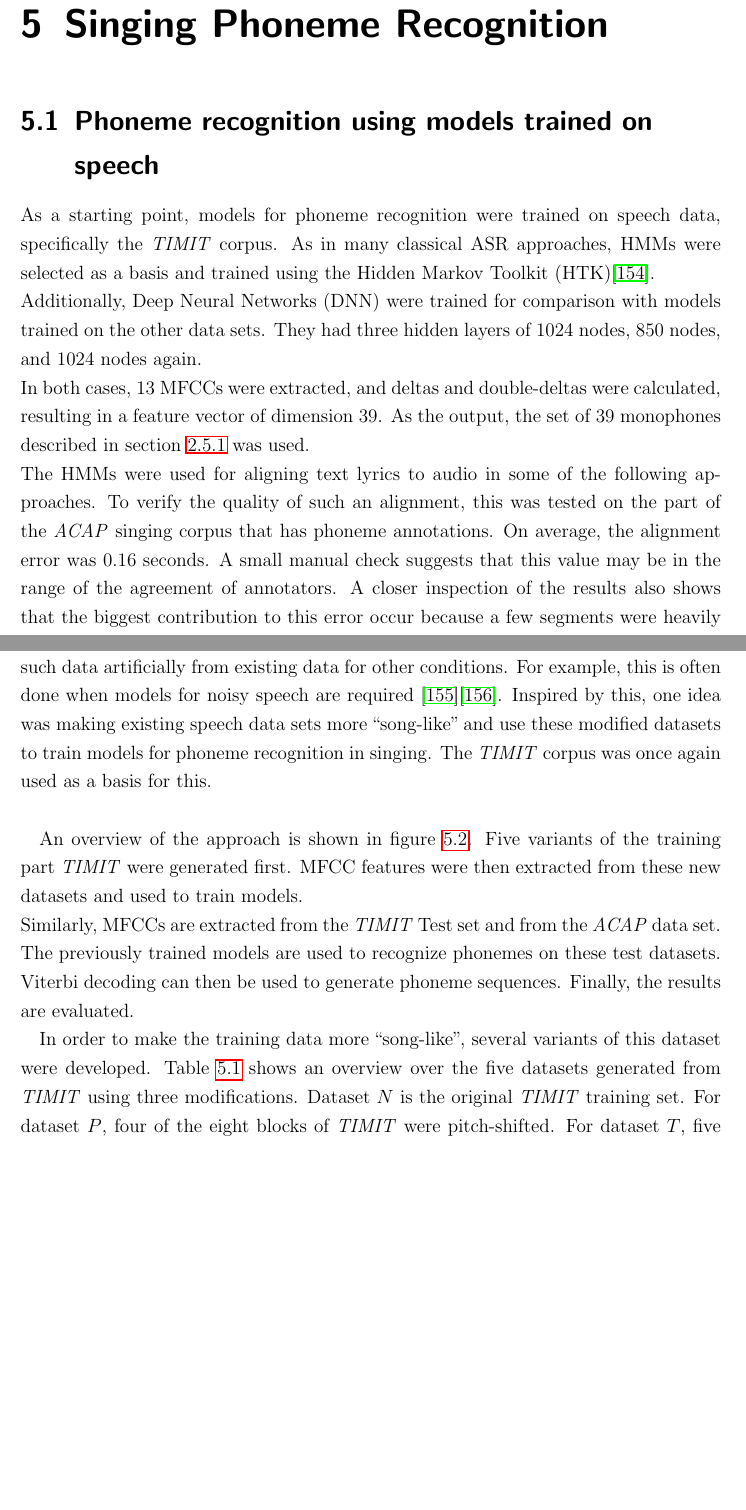
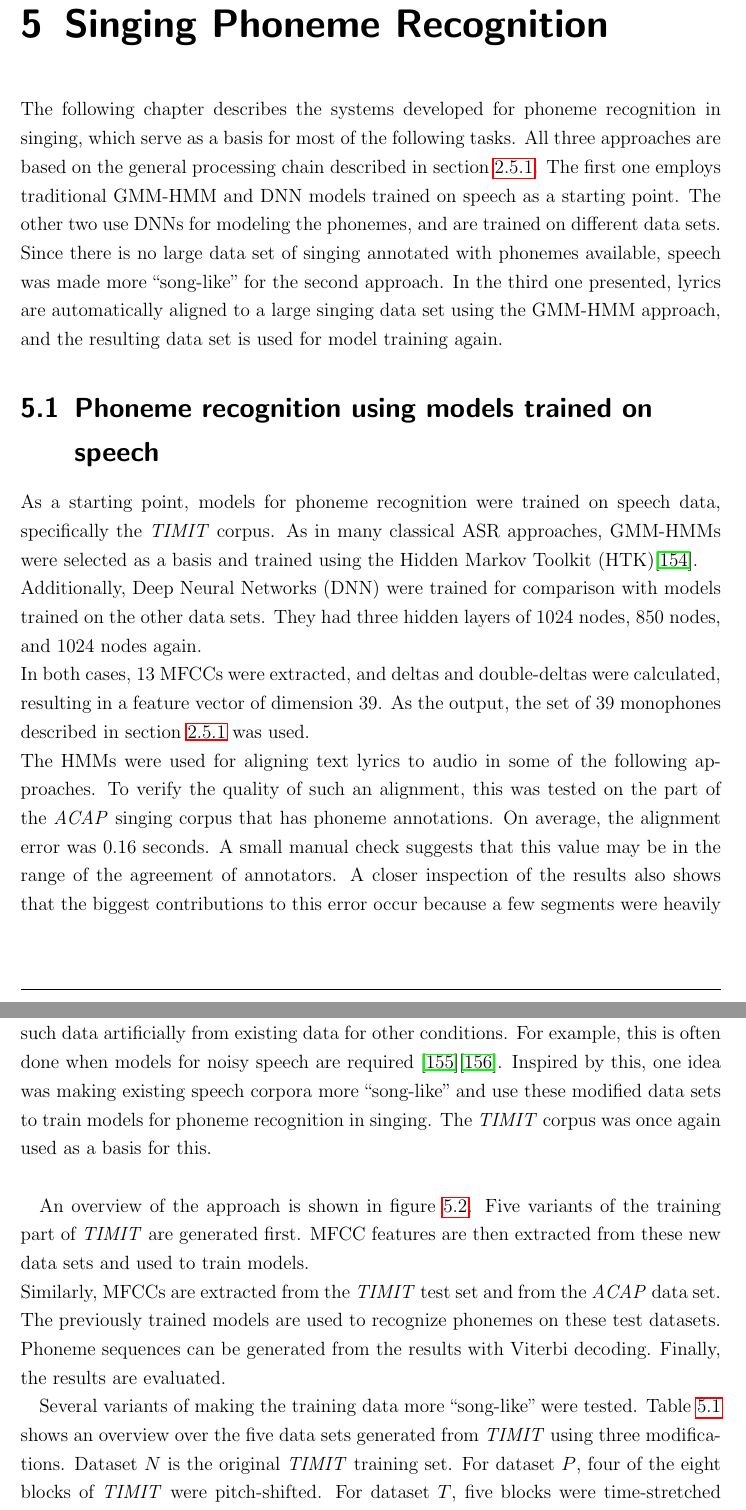
Before and after one commit to annakaa/thesis, a LaTeX thesis (Thesis.tex, which reads chapter/Phonerec.tex): two parts of pages 74 and 76 of 182, joined at a grey line, cut so that both start at the same text, the shorter picture padded with empty space. Compiled offline with pdfLaTeX; the source files are stored in an older character set and shown here as Unicode.

Commit message:
corrections

```diff
--- a/chapter/Phonerec.tex
+++ b/chapter/Phonerec.tex
@@ -1,4 +1,6 @@
 \chapter{Singing Phoneme Recognition} \label{chap:phonerec}
+The following chapter describes the systems developed for phoneme recognition in singing, which serve as a basis for most of the following tasks. All three approaches are based on the general processing chain described in section \ref{subsec:tech_systems_phonerec}. The first one employs traditional GMM-HMM and DNN models trained on speech as a starting point. The other two use DNNs for modeling the phonemes, and are trained on different data sets. Since there is no large data set of singing annotated with phonemes available, speech was made more ``song-like'' for the second approach. In the third one presented, lyrics are automatically aligned to a large singing data set using the GMM-HMM approach, and the resulting data set is used for model training again.
+
 \section{Phoneme recognition using models trained on speech} \label{sec:phonerec_timit}
 %timit
 %hmm
@@ -6,16 +8,16 @@
 % tested: alignment acap
 % phonerec acap, dampm/f
 %todo: hmm vs dnn??
-As a starting point, models for phoneme recognition were trained on speech data, specifically the \textit{TIMIT} corpus. As in many classical ASR approaches, HMMs were selected as a basis and trained using the Hidden Markov Toolkit (HTK)\cite{htk}.\\
+As a starting point, models for phoneme recognition were trained on speech data, specifically the \textit{TIMIT} corpus. As in many classical ASR approaches, GMM-HMMs were selected as a basis and trained using the Hidden Markov Toolkit (HTK)\cite{htk}.\\
 Additionally, Deep Neural Networks (DNN) were trained for comparison with models trained on the other data sets. They had three hidden layers of 1024 nodes, 850 nodes, and 1024 nodes again.\\
 In both cases, 13 MFCCs were extracted, and deltas and double-deltas were calculated, resulting in a feature vector of dimension 39. As the output, the set of 39 monophones described in section \ref{subsec:tech_systems_phonerec} was used.\\
 %output ,mono tri
 % results, align, phone
-The HMMs were used for aligning text lyrics to audio in some of the following approaches. To verify the quality of such an alignment, this was tested on the part of the \textit{ACAP} singing corpus that has phoneme annotations. On average, the alignment error was $0.16$ seconds. A small manual check suggests that this value may be in the range of the agreement of annotators. A closer inspection of the results also shows that the biggest contribution to this error occur because a few segments were heavily misaligned, whereas most of them are just slightly off.\\
+The HMMs were used for aligning text lyrics to audio in some of the following approaches. To verify the quality of such an alignment, this was tested on the part of the \textit{ACAP} singing corpus that has phoneme annotations. On average, the alignment error was $0.16$ seconds. A small manual check suggests that this value may be in the range of the agreement of annotators. A closer inspection of the results also shows that the biggest contributions to this error occur because a few segments were heavily misaligned, whereas most of them are just slightly off.\\
 %figure?
 The DNN models were trained to perform phoneme recognition. This system was evaluated by first generating phoneme posteriorgrams from the test audio using the DNN models, and then running Viterbi decoding on those to extract phoneme strings. Then, the Phoneme Error Rate and the Weighted Phoneme Error Rate were calculated as described in section \ref{subsec:tech_systems_phonerec}.\\
-The results for DNN models trained on \textit{TIMIT} are shown in figure \ref{fig:res_timit}. For validation, the model was tested on the test part of \textit{TIMIT}, resulting in a Phoneme Error Rate of $0.4$ and a Weighted Phoneme Error Rate of $0.3$. Higher values on these corpora can be found in literature, but those systems are usually more sophisticated and include language modeling steps and gender- or speaker-adapted models. In this scenario, those values serve as a validation of the recognition ability of the model on unseen data, and as an upper bound for the other results.\\
-On the \textit{ACAP} data set, the phoneme error rate is $1.06$ and the weighted phoneme error rate is $0.8$. Performing the same evaluation on the \textit{DAMP} test data sets generates similar results: A phoneme error rate of $1.26$/$1.29$, and a weighted phoneme error rate of $0.9$. This demonstrates that the performance of models trained on speech leaves room for improvement when used for phoneme recognition in singing. The difference between both singing data sets can be explained by their content: \textit{ACAP} is much smaller, and contains cleaner singing, both considering the recording quality and the singing performance. Songs in this data set were performed by professional singers, whereas the \textit{DAMPTest} sets contain recordings by amateurs who may not always enunciate as clearly. Additionally, the phoneme annotations for the \textit{DAMPTest} sets were generated from the song lyrics; these do not correspond to the actual performed phonemes in all cases.\\
+The results for DNN models trained on \textit{TIMIT} are shown in figure \ref{fig:res_timit}. For validation, the model was tested on the test part of \textit{TIMIT}, resulting in a Phoneme Error Rate of $0.4$ and a Weighted Phoneme Error Rate of $0.3$. Lower values on these corpora can be found in literature, but those systems are usually more sophisticated and include language modeling steps and gender- or speaker-adapted models. In this scenario, those values serve as a validation of the recognition ability of the model on unseen data, and as an upper bound for the other results.\\
+On the \textit{ACAP} data set, the Phoneme Error Rate is $1.06$ and the Weighted Phoneme Error rate is $0.8$. Performing the same evaluation on the \textit{DAMP} test data sets generates similar results: A Phoneme Error Rate of $1.26$/$1.29$ (female/male), and a Weighted Phoneme Error Rate of $0.9$. This demonstrates that the performance of models trained on speech leaves room for improvement when used for phoneme recognition in singing. The difference between both singing data sets can be explained by their content: \textit{ACAP} is much smaller, and contains cleaner singing in the sense of both the recording quality and the singing performance. Songs in this data set were performed by professional singers, whereas the \textit{DAMPTest} sets contain recordings by amateurs who may not always enunciate clearly. Additionally, the phoneme annotations for the \textit{DAMPTest} sets were generated from the song lyrics; these do not correspond to the actual performed phonemes in all cases.\\
 It can be assumed that models trained on better-matching conditions (i.e. singing) would perform much better at this task. The problem with this approach lies in the lack of data sets that can be used for these purposes. In contrast with speech, no large corpora of phonetically annotated singing are available. In the following sections, workarounds for this problem are tested.
 
 \begin{figure*}
@@ -54,10 +56,10 @@ It can be assumed that models trained on better-matching conditions (i.e. singin
 % phonerec tested on: timit, acap
 % todo: test on damp
 
-When there is a scarcity of suitable training data, attempts are often made to generate such data artificially from existing data for other conditions. For example, this is often done when models for noisy speech are required \cite{ntimit}\cite{aurora}. Inspired by this, one idea was making existing speech data sets more ``song-like'' and use these modified datasets to train models for phoneme recognition in singing. The \textit{TIMIT} corpus was once again used as a basis for this.\\
+When there is a scarcity of suitable training data, attempts are often made to generate such data artificially from existing data for other conditions. For example, this is often done when models for noisy speech are required \cite{ntimit}\cite{aurora}. Inspired by this, one idea was making existing speech corpora more ``song-like'' and use these modified data sets to train models for phoneme recognition in singing. The \textit{TIMIT} corpus was once again used as a basis for this.\\
 
-An overview of the approach is shown in figure \ref{fig:process_songify}. Five variants of the training part  \textit{TIMIT} were generated first. MFCC features were then extracted from these new datasets and used to train models.\\
-Similarly, MFCCs are extracted from the \textit{TIMIT} Test set and from the \textit{ACAP} data set. The previously trained models are used to recognize phonemes on these test datasets. Viterbi decoding can then be used to generate phoneme sequences. Finally, the results are evaluated.
+An overview of the approach is shown in figure \ref{fig:process_songify}. Five variants of the training part of \textit{TIMIT} are generated first. MFCC features are then extracted from these new data sets and used to train models.\\
+Similarly, MFCCs are extracted from the \textit{TIMIT} test set and from the \textit{ACAP} data set. The previously trained models are used to recognize phonemes on these test datasets. Phoneme sequences can be generated from the results with Viterbi decoding. Finally, the results are evaluated.
 
 %TODO: check
 \begin{figure*}
@@ -67,7 +69,7 @@ Similarly, MFCCs are extracted from the \textit{TIMIT} Test set and from the \te
                 \label{fig:process_songify}
                  \end{center}
  \end{figure*}
-In order to make the training data more ``song-like'', several variants of this dataset were developed. Table \ref{tab:timit_variants} shows an overview over the five datasets generated from \textit{TIMIT} using three modifications. Dataset $N$ is the original \textit{TIMIT} training set. For dataset $P$, four of the eight blocks of \textit{TIMIT} were pitch-shifted. For dataset $T$, five blocks were time-stretched and vibrato was applied to two of them. In dataset $TP$, the same is done, except with additional pitch-shifting. Finally, dataset $M$ contains a mix of these modified blocks.\\
+Several variants of making the training data more ``song-like'' were tested. Table \ref{tab:timit_variants} shows an overview over the five data sets generated from \textit{TIMIT} using three modifications. Dataset $N$ is the original \textit{TIMIT} training set. For dataset $P$, four of the eight blocks of \textit{TIMIT} were pitch-shifted. For dataset $T$, five blocks were time-stretched and vibrato was applied to two of them. In dataset $TP$, the same is done, except with additional pitch-shifting. Finally, dataset $M$ contains a mix of these modified blocks.\\
 In detail, the modifications were performed in the following way:
 
 \begin{description}
@@ -98,7 +100,7 @@ In detail, the modifications were performed in the following way:
   \hline
  \end{tabular}
 \end{center}
- \caption{The five TIMIT variants that were used for training (rows are TIMIT blocks, columns are the five datasets).
+ \caption{The five TIMIT variants that were used for training (rows are TIMIT blocks, columns are the five sub-datasets of the \textit{TIMIT} training corpus).
   Symbols: N - Unmodified; P - Pitch-shifted; T - Time-stretched; V - Vibrato}
  \label{tab:timit_variants}
 \end{table}
```
Also changed, not shown: chapter/TitlePage.tex (+3 -2 lines), todo.txt (+3 -0 lines).
